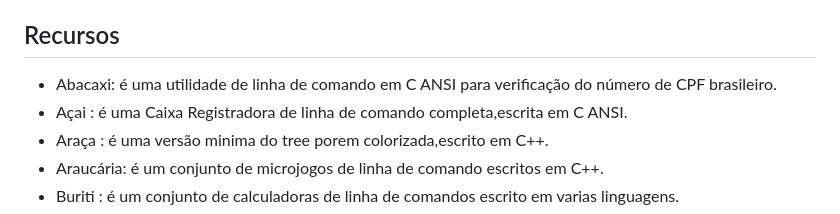
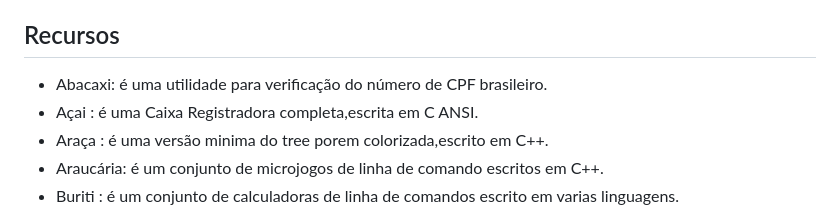
Before and after one commit to LordGriffo/Amazonia, a Markdown page: Readme.md, the part around the change. Rendered like a GitHub page.

```diff
--- a/Readme.md
+++ b/Readme.md
@@ -5,8 +5,8 @@
 O Amazonia é um pacote de vários softwares de exemplo que pode ser usado como base para iniciar projetos. Ele fornece uma estrutura básica e um conjunto de funcionalidades mínimas, permitindo que você adicione seu próprio código e recursos.
 
 ## Recursos
-- Abacaxi: é uma utilidade de linha de comando em C ANSI para verificação do número de CPF brasileiro.
-- Açai : é uma Caixa Registradora de linha de comando completa,escrita em C ANSI.
+- Abacaxi: é uma utilidade para verificação do número de CPF brasileiro.
+- Açai : é uma Caixa Registradora completa,escrita em C ANSI.
 - Araça : é uma versão minima do tree porem colorizada,escrito em C++.
 - Araucária: é um conjunto de microjogos de linha de comando escritos em C++.
 - Buriti : é um conjunto de calculadoras de linha de comandos escrito em varias linguagens.
```
